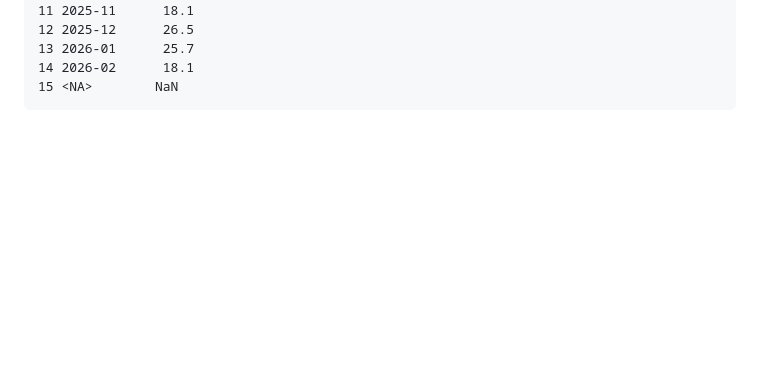
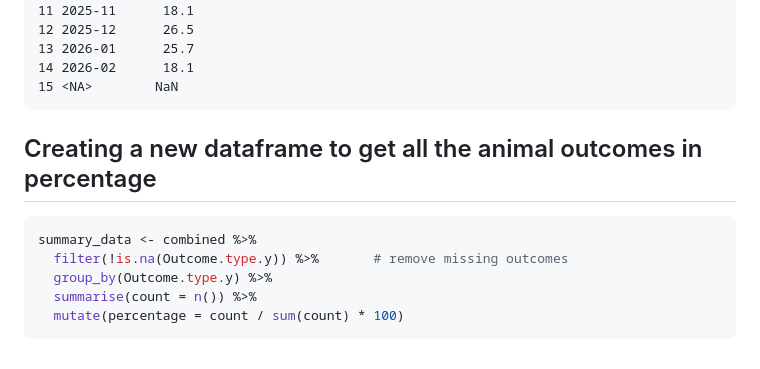
Before and after one commit to gcasti34/DATA-205-Spring-2026, a Markdown page: Capstone Project Code/Data 206 Capstone Data Ingestion.md, the part around the change. Drawn GitHub-style; blank space fills up the shorter version.

````diff
--- a/Capstone Project Code/Data 206 Capstone Data Ingestion.md
+++ b/Capstone Project Code/Data 206 Capstone Data Ingestion.md
@@ -229,3 +229,11 @@ Bite_animal <- combined %>%
     13 2026-01      25.7
     14 2026-02      18.1
     15 <NA>        NaN
+## Creating a new dataframe to get all the animal outcomes in percentage
+``` r
+summary_data <- combined %>%
+  filter(!is.na(Outcome.type.y)) %>%       # remove missing outcomes
+  group_by(Outcome.type.y) %>%
+  summarise(count = n()) %>%
+  mutate(percentage = count / sum(count) * 100)
+```
````
